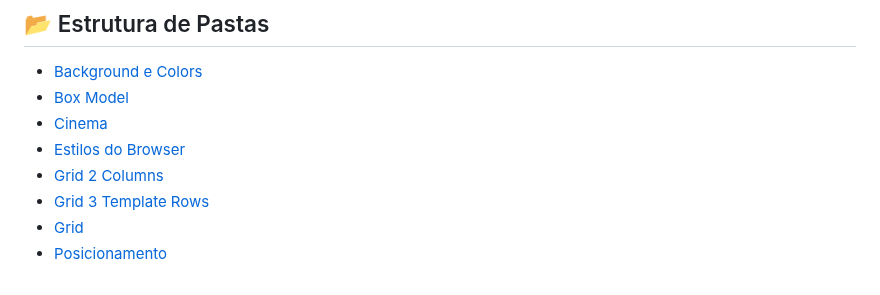
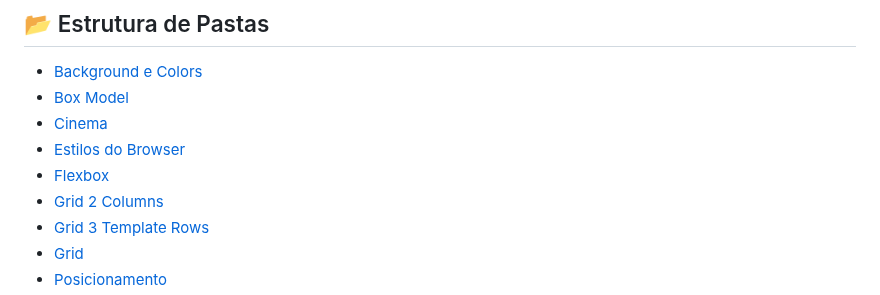
Before and after one commit to ewtfiwl/html-css-js-notes, a Markdown page: README.md, the part around the change. Drawn GitHub-style.

Commit message:
Adiciona Flexbox a Estrutura de Pastas

```diff
--- a/README.md
+++ b/README.md
@@ -48,6 +48,7 @@ Aqui eu documento:
 - [Box Model](/Box%20Model/)
 - [Cinema](/Cinema/)
 - [Estilos do Browser](/Estilos%20do%20%20Browser/)
+- [Flexbox](/Flexbox/)
 - [Grid 2 Columns](/Grid%202%20Columns/)
 - [Grid 3 Template Rows](/Grid%203%20Template%20Rows/)
 - [Grid](/Grid/)
```
